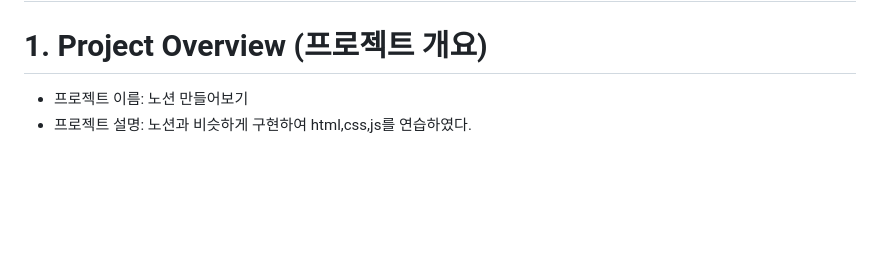
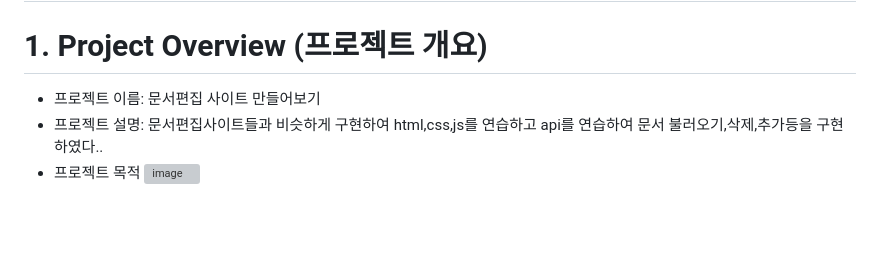
Before and after one commit to TYss00/notion_practice, a Markdown page: README.md, the part around the change. GitHub-like rendering; blank space fills up the shorter version; grey boxes are pictures that could not be loaded.

```diff
--- a/README.md
+++ b/README.md
@@ -1,8 +1,10 @@
 # 노션 클로링 사이트만들기
 
 # 1. Project Overview (프로젝트 개요)
-- 프로젝트 이름: 노션 만들어보기
-- 프로젝트 설명: 노션과 비슷하게 구현하여 html,css,js를 연습하였다.
+- 프로젝트 이름: 문서편집 사이트 만들어보기
+- 프로젝트 설명: 문서편집사이트들과 비슷하게 구현하여 html,css,js를 연습하고 api를 연습하여 문서 불러오기,삭제,추가등을 구현하였다..
+- 프로젝트 목적
+![image](https://github.com/user-attachments/assets/4bc1a817-546b-4206-9828-a61396605f17)
 
 <br/>
 <br/>
```
